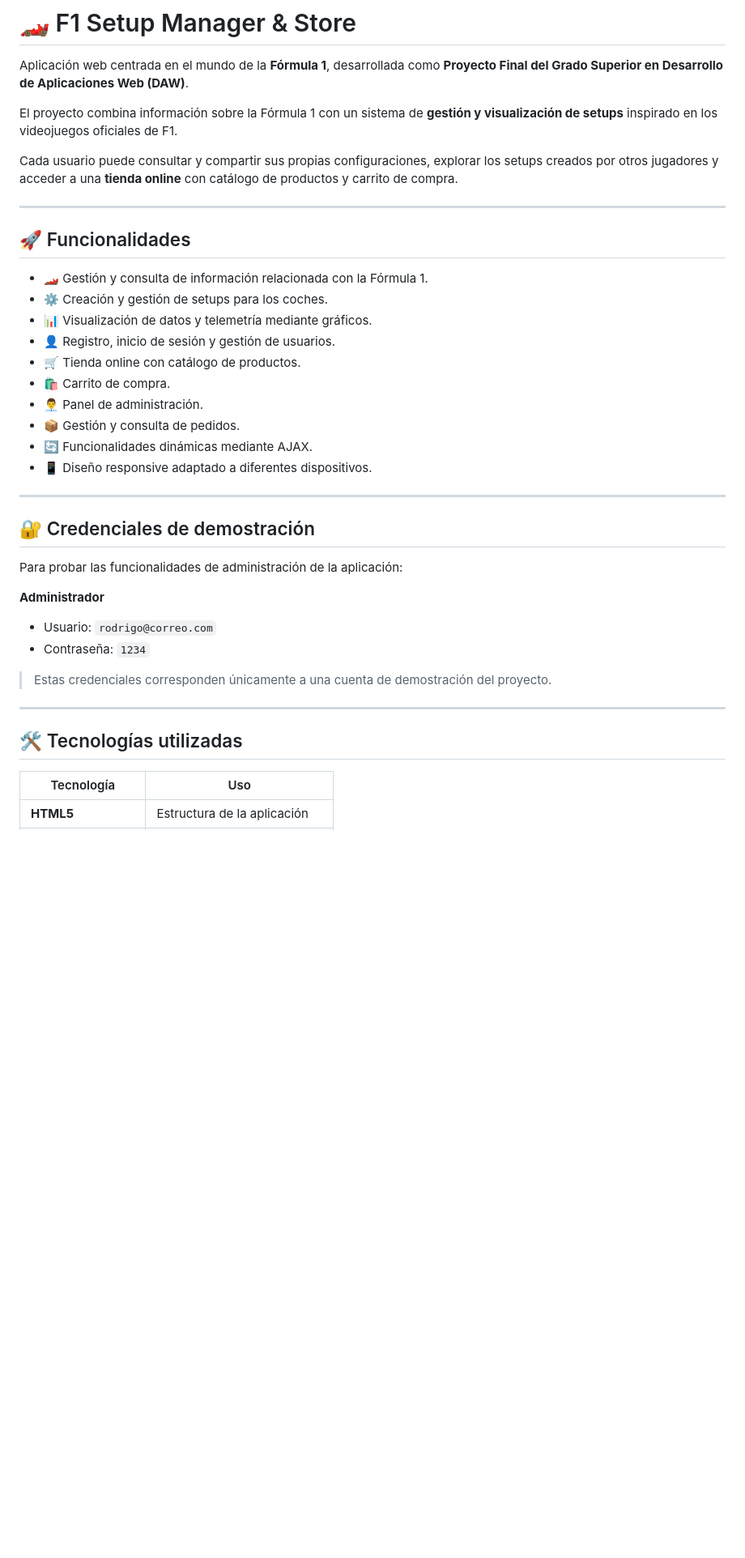
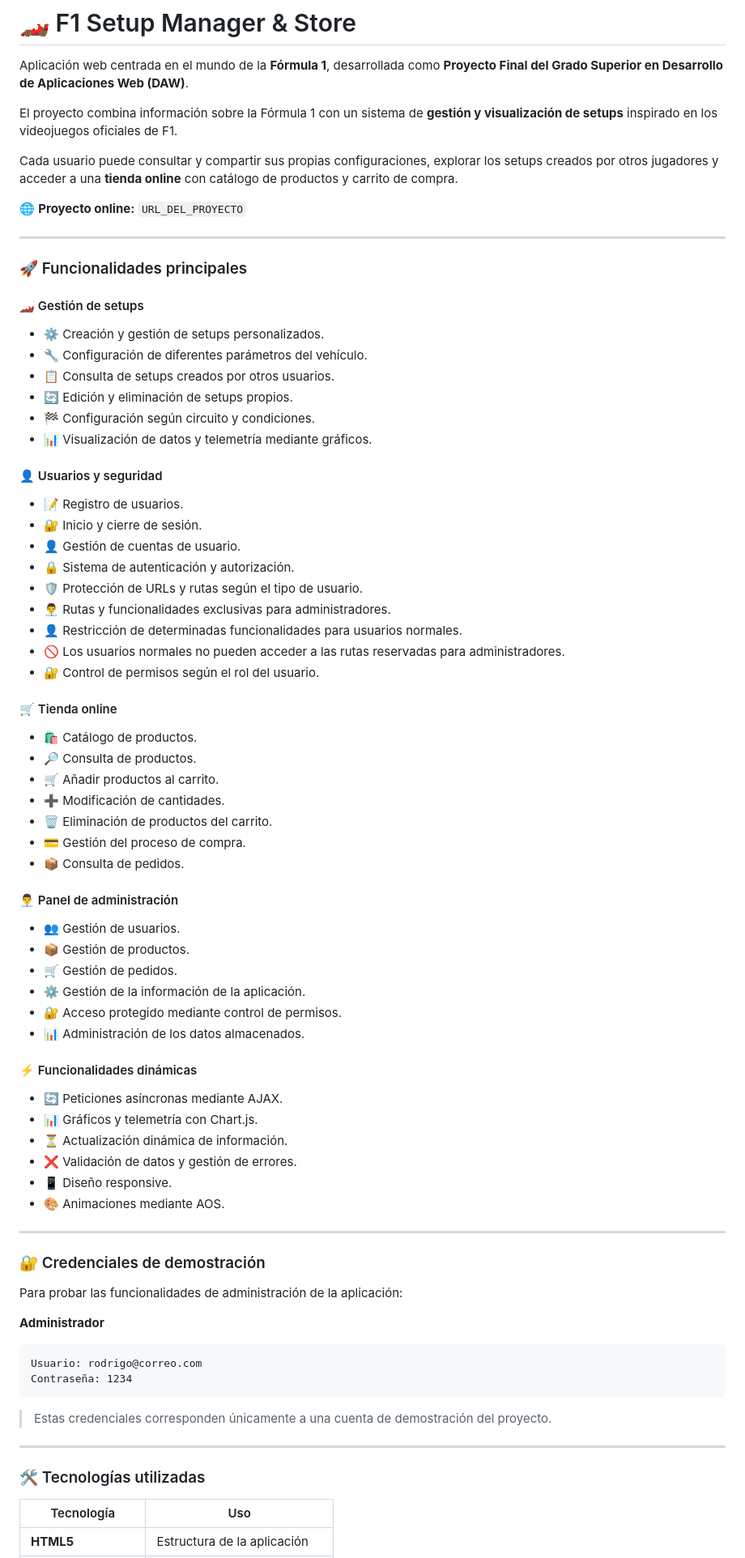
Before and after one commit to EstenoesC4N0V4S/proyecto-final-daw, a Markdown page: README.md, the part around one of its changes. Shown at 81% size. GitHub-like rendering; blank space fills up the shorter version.

Commit message:
Mejora del readme

````diff
--- a/README.md
+++ b/README.md
@@ -6,37 +6,79 @@ El proyecto combina información sobre la Fórmula 1 con un sistema de **gestió
 
 Cada usuario puede consultar y compartir sus propias configuraciones, explorar los setups creados por otros jugadores y acceder a una **tienda online** con catálogo de productos y carrito de compra.
 
----
-
-## 🚀 Funcionalidades
-
-* 🏎️ Gestión y consulta de información relacionada con la Fórmula 1.
-* ⚙️ Creación y gestión de setups para los coches.
-* 📊 Visualización de datos y telemetría mediante gráficos.
-* 👤 Registro, inicio de sesión y gestión de usuarios.
-* 🛒 Tienda online con catálogo de productos.
-* 🛍️ Carrito de compra.
-* 👨‍💼 Panel de administración.
-* 📦 Gestión y consulta de pedidos.
-* 🔄 Funcionalidades dinámicas mediante AJAX.
-* 📱 Diseño responsive adaptado a diferentes dispositivos.
+🌐 **Proyecto online:** `URL_DEL_PROYECTO`
 
 ---
 
-## 🔐 Credenciales de demostración
+### 🚀 Funcionalidades principales
+
+#### 🏎️ Gestión de setups
+
+* ⚙️ Creación y gestión de setups personalizados.
+* 🔧 Configuración de diferentes parámetros del vehículo.
+* 📋 Consulta de setups creados por otros usuarios.
+* 🔄 Edición y eliminación de setups propios.
+* 🏁 Configuración según circuito y condiciones.
+* 📊 Visualización de datos y telemetría mediante gráficos.
+
+#### 👤 Usuarios y seguridad
+
+* 📝 Registro de usuarios.
+* 🔐 Inicio y cierre de sesión.
+* 👤 Gestión de cuentas de usuario.
+* 🔒 Sistema de autenticación y autorización.
+* 🛡️ Protección de URLs y rutas según el tipo de usuario.
+* 👨‍💼 Rutas y funcionalidades exclusivas para administradores.
+* 👤 Restricción de determinadas funcionalidades para usuarios normales.
+* 🚫 Los usuarios normales no pueden acceder a las rutas reservadas para administradores.
+* 🔐 Control de permisos según el rol del usuario.
+
+#### 🛒 Tienda online
+
+* 🛍️ Catálogo de productos.
+* 🔎 Consulta de productos.
+* 🛒 Añadir productos al carrito.
+* ➕ Modificación de cantidades.
+* 🗑️ Eliminación de productos del carrito.
+* 💳 Gestión del proceso de compra.
+* 📦 Consulta de pedidos.
+
+#### 👨‍💼 Panel de administración
+
+* 👥 Gestión de usuarios.
+* 📦 Gestión de productos.
+* 🛒 Gestión de pedidos.
+* ⚙️ Gestión de la información de la aplicación.
+* 🔐 Acceso protegido mediante control de permisos.
+* 📊 Administración de los datos almacenados.
+
+#### ⚡ Funcionalidades dinámicas
+
+* 🔄 Peticiones asíncronas mediante AJAX.
+* 📊 Gráficos y telemetría con Chart.js.
+* ⏳ Actualización dinámica de información.
+* ❌ Validación de datos y gestión de errores.
+* 📱 Diseño responsive.
+* 🎨 Animaciones mediante AOS.
+
+---
+
+### 🔐 Credenciales de demostración
 
 Para probar las funcionalidades de administración de la aplicación:
 
 **Administrador**
-- Usuario: `rodrigo@correo.com`
-- Contraseña: `1234`
+
+```text
+Usuario: rodrigo@correo.com
+Contraseña: 1234
+```
 
 > Estas credenciales corresponden únicamente a una cuenta de demostración del proyecto.
 
-
 ---
 
-## 🛠️ Tecnologías utilizadas
+### 🛠️ Tecnologías utilizadas
 
 | Tecnología          | Uso                         |
 | ------------------- | --------------------------- |
````
Also changed, not shown: other parts of README.md (+24 -12 lines).
